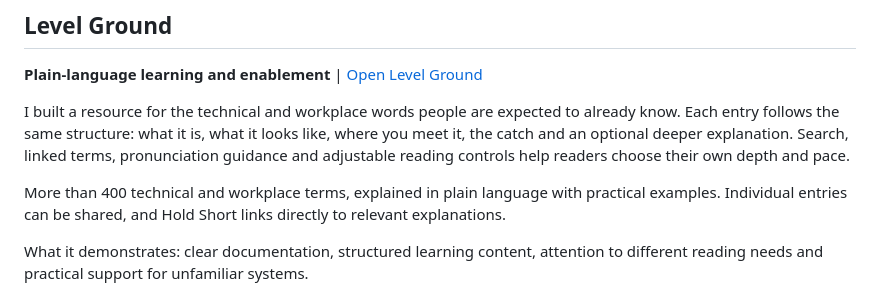
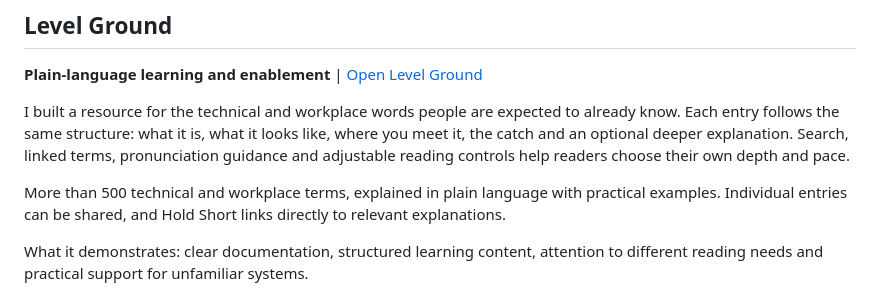
Before and after one commit to mukoozasimon-creator/ai-operations-portfolio, a Markdown page: README.md, the part around the change. Drawn GitHub-style.

Commit message:
Update term count in README from 400 to 500

```diff
--- a/README.md
+++ b/README.md
@@ -34,7 +34,7 @@ The check flags unresolved questions and leaves the decision with a person. Answ
 
 I built a resource for the technical and workplace words people are expected to already know. Each entry follows the same structure: what it is, what it looks like, where you meet it, the catch and an optional deeper explanation. Search, linked terms, pronunciation guidance and adjustable reading controls help readers choose their own depth and pace.
 
-More than 400 technical and workplace terms, explained in plain language with practical examples. Individual entries can be shared, and Hold Short links directly to relevant explanations.
+More than 500 technical and workplace terms, explained in plain language with practical examples. Individual entries can be shared, and Hold Short links directly to relevant explanations.
 
 What it demonstrates: clear documentation, structured learning content, attention to different reading needs and practical support for unfamiliar systems.
 
```
